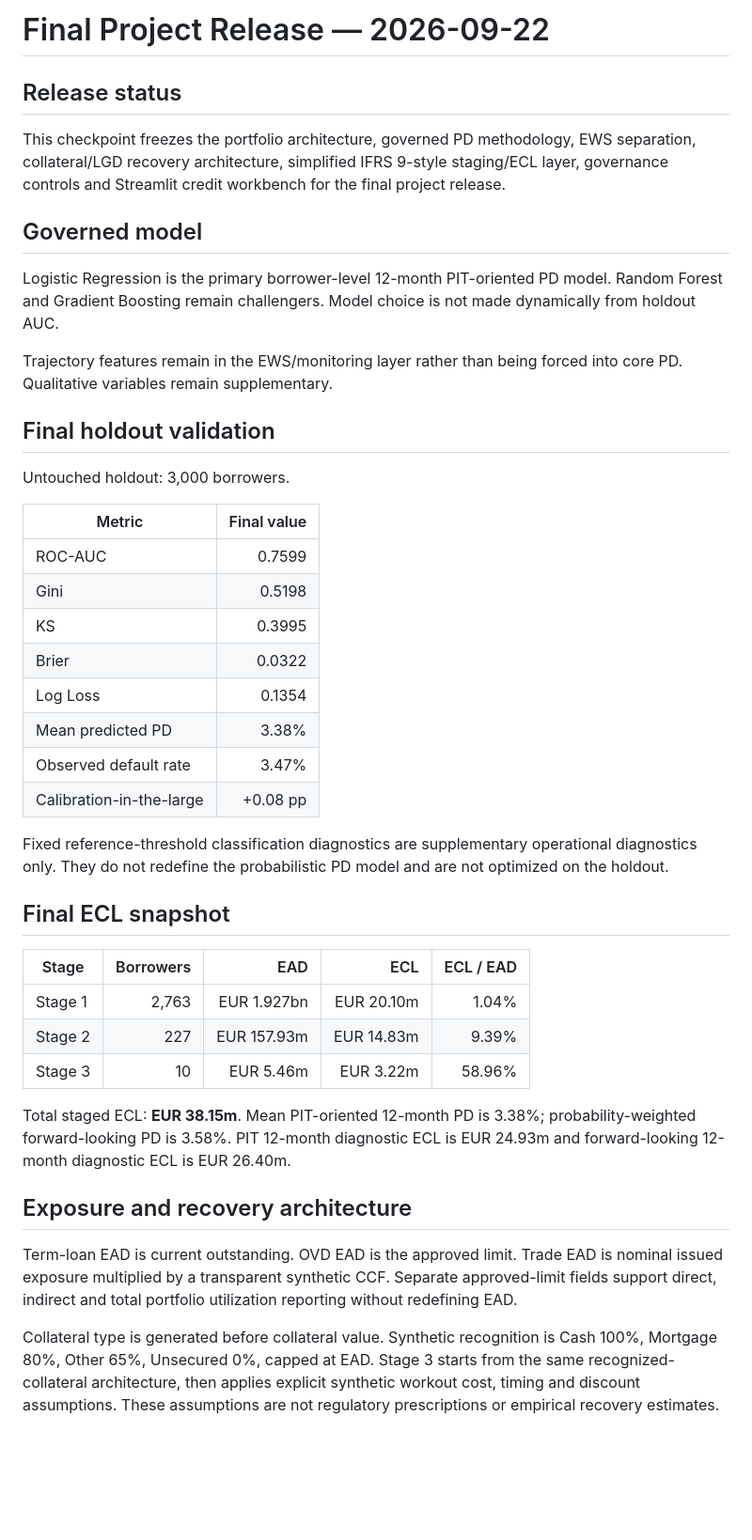
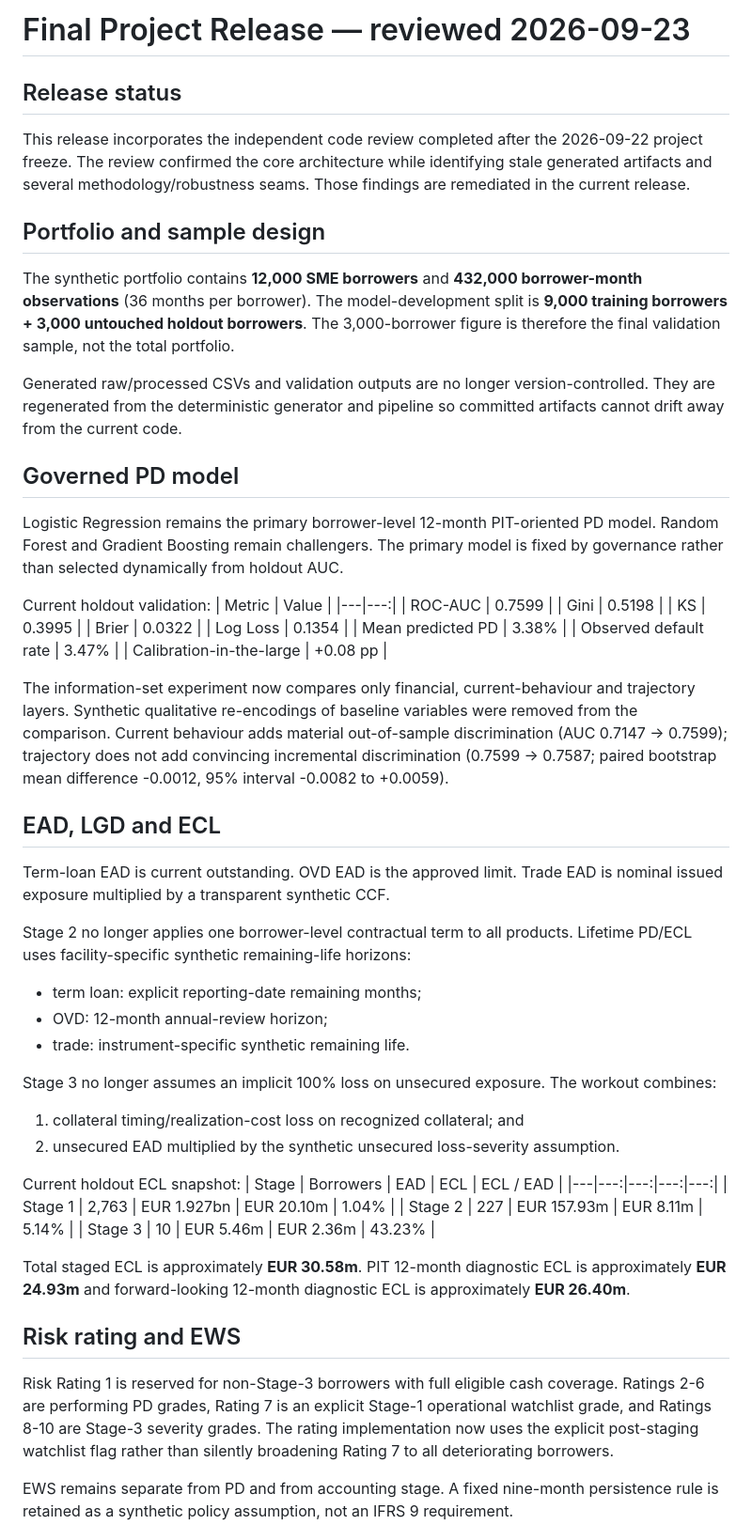
Before and after one commit to adel3amr/Credit-Risk-Analytics, a Markdown page: docs/FINAL_PROJECT_RELEASE_2026-09-22.md, the part around one of its changes. Shown at 94% size. GitHub-like rendering; blank space fills up the shorter version.

Commit message:
Update final release after independent review remediation

```diff
--- a/docs/FINAL_PROJECT_RELEASE_2026-09-22.md
+++ b/docs/FINAL_PROJECT_RELEASE_2026-09-22.md
@@ -1,17 +1,18 @@
-# Final Project Release — 2026-09-22
+# Final Project Release — reviewed 2026-09-23
 
 ## Release status
-This checkpoint freezes the portfolio architecture, governed PD methodology, EWS separation, collateral/LGD recovery architecture, simplified IFRS 9-style staging/ECL layer, governance controls and Streamlit credit workbench for the final project release.
+This release incorporates the independent code review completed after the 2026-09-22 project freeze. The review confirmed the core architecture while identifying stale generated artifacts and several methodology/robustness seams. Those findings are remediated in the current release.
 
-## Governed model
-Logistic Regression is the primary borrower-level 12-month PIT-oriented PD model. Random Forest and Gradient Boosting remain challengers. Model choice is not made dynamically from holdout AUC.
+## Portfolio and sample design
+The synthetic portfolio contains **12,000 SME borrowers** and **432,000 borrower-month observations** (36 months per borrower). The model-development split is **9,000 training borrowers + 3,000 untouched holdout borrowers**. The 3,000-borrower figure is therefore the final validation sample, not the total portfolio.
 
-Trajectory features remain in the EWS/monitoring layer rather than being forced into core PD. Qualitative variables remain supplementary.
+Generated raw/processed CSVs and validation outputs are no longer version-controlled. They are regenerated from the deterministic generator and pipeline so committed artifacts cannot drift away from the current code.
 
-## Final holdout validation
-Untouched holdout: 3,000 borrowers.
+## Governed PD model
+Logistic Regression remains the primary borrower-level 12-month PIT-oriented PD model. Random Forest and Gradient Boosting remain challengers. The primary model is fixed by governance rather than selected dynamically from holdout AUC.
 
-| Metric | Final value |
+Current holdout validation:
+| Metric | Value |
 |---|---:|
 | ROC-AUC | 0.7599 |
 | Gini | 0.5198 |
@@ -22,19 +23,31 @@ Untouched holdout: 3,000 borrowers.
 | Observed default rate | 3.47% |
 | Calibration-in-the-large | +0.08 pp |
 
-Fixed reference-threshold classification diagnostics are supplementary operational diagnostics only. They do not redefine the probabilistic PD model and are not optimized on the holdout.
+The information-set experiment now compares only financial, current-behaviour and trajectory layers. Synthetic qualitative re-encodings of baseline variables were removed from the comparison. Current behaviour adds material out-of-sample discrimination (AUC 0.7147 -> 0.7599); trajectory does not add convincing incremental discrimination (0.7599 -> 0.7587; paired bootstrap mean difference -0.0012, 95% interval -0.0082 to +0.0059).
 
-## Final ECL snapshot
+## EAD, LGD and ECL
+Term-loan EAD is current outstanding. OVD EAD is the approved limit. Trade EAD is nominal issued exposure multiplied by a transparent synthetic CCF.
+
+Stage 2 no longer applies one borrower-level contractual term to all products. Lifetime PD/ECL uses facility-specific synthetic remaining-life horizons:
+- term loan: explicit reporting-date remaining months;
+- OVD: 12-month annual-review horizon;
+- trade: instrument-specific synthetic remaining life.
+
+Stage 3 no longer assumes an implicit 100% loss on unsecured exposure. The workout combines:
+1. collateral timing/realization-cost loss on recognized collateral; and
+2. unsecured EAD multiplied by the synthetic unsecured loss-severity assumption.
+
+Current holdout ECL snapshot:
 | Stage | Borrowers | EAD | ECL | ECL / EAD |
 |---|---:|---:|---:|---:|
 | Stage 1 | 2,763 | EUR 1.927bn | EUR 20.10m | 1.04% |
-| Stage 2 | 227 | EUR 157.93m | EUR 14.83m | 9.39% |
-| Stage 3 | 10 | EUR 5.46m | EUR 3.22m | 58.96% |
+| Stage 2 | 227 | EUR 157.93m | EUR 8.11m | 5.14% |
+| Stage 3 | 10 | EUR 5.46m | EUR 2.36m | 43.23% |
 
-Total staged ECL: **EUR 38.15m**. Mean PIT-oriented 12-month PD is 3.38%; probability-weighted forward-looking PD is 3.58%. PIT 12-month diagnostic ECL is EUR 24.93m and forward-looking 12-month diagnostic ECL is EUR 26.40m.
+Total staged ECL is approximately **EUR 30.58m**. PIT 12-month diagnostic ECL is approximately **EUR 24.93m** and forward-looking 12-month diagnostic ECL is approximately **EUR 26.40m**.
 
-## Exposure and recovery architecture
-Term-loan EAD is current outstanding. OVD EAD is the approved limit. Trade EAD is nominal issued exposure multiplied by a transparent synthetic CCF. Separate approved-limit fields support direct, indirect and total portfolio utilization reporting without redefining EAD.
+## Risk rating and EWS
+Risk Rating 1 is reserved for non-Stage-3 borrowers with full eligible cash coverage. Ratings 2-6 are performing PD grades, Rating 7 is an explicit Stage-1 operational watchlist grade, and Ratings 8-10 are Stage-3 severity grades. The rating implementation now uses the explicit post-staging watchlist flag rather than silently broadening Rating 7 to all deteriorating borrowers.
 
-Collateral type is generated before collateral value. Synthetic recognition is Cash 100%, Mortgage 80%, Other 65%, Unsecured 0%, capped at EAD. Stage 3 starts from the same recognized-collateral architecture, then applies explicit synthetic workout cost, timing and discount assumptions. These assumptions are not regulatory prescriptions or empirical recovery estimates.
+EWS remains separate from PD and from accounting stage. A fixed nine-month persistence rule is retained as a synthetic policy assumption, not an IFRS 9 requirement.
 
```
Also changed, not shown: other parts of docs/FINAL_PROJECT_RELEASE_2026-09-22.md (+12 -14 lines).
